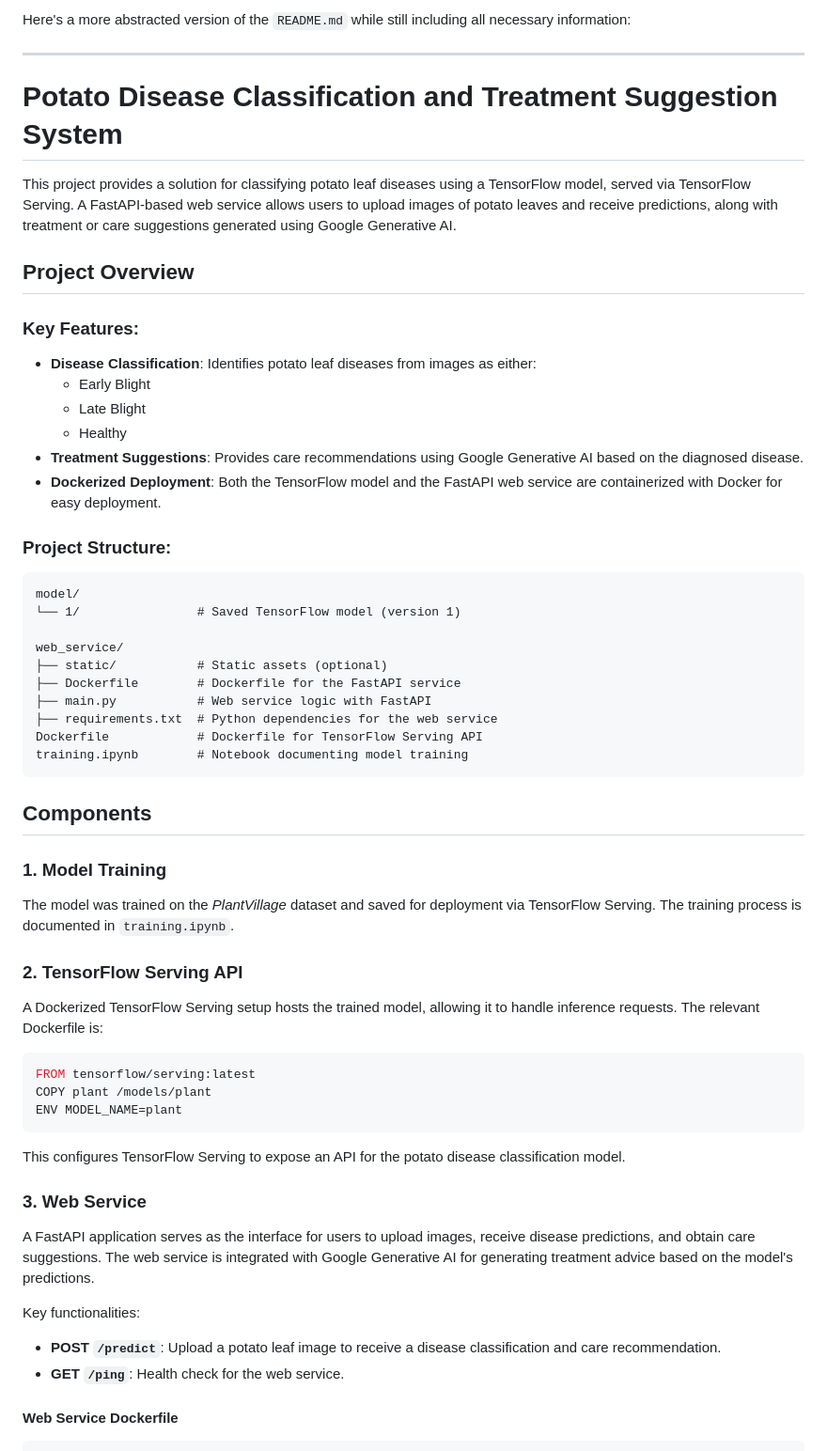
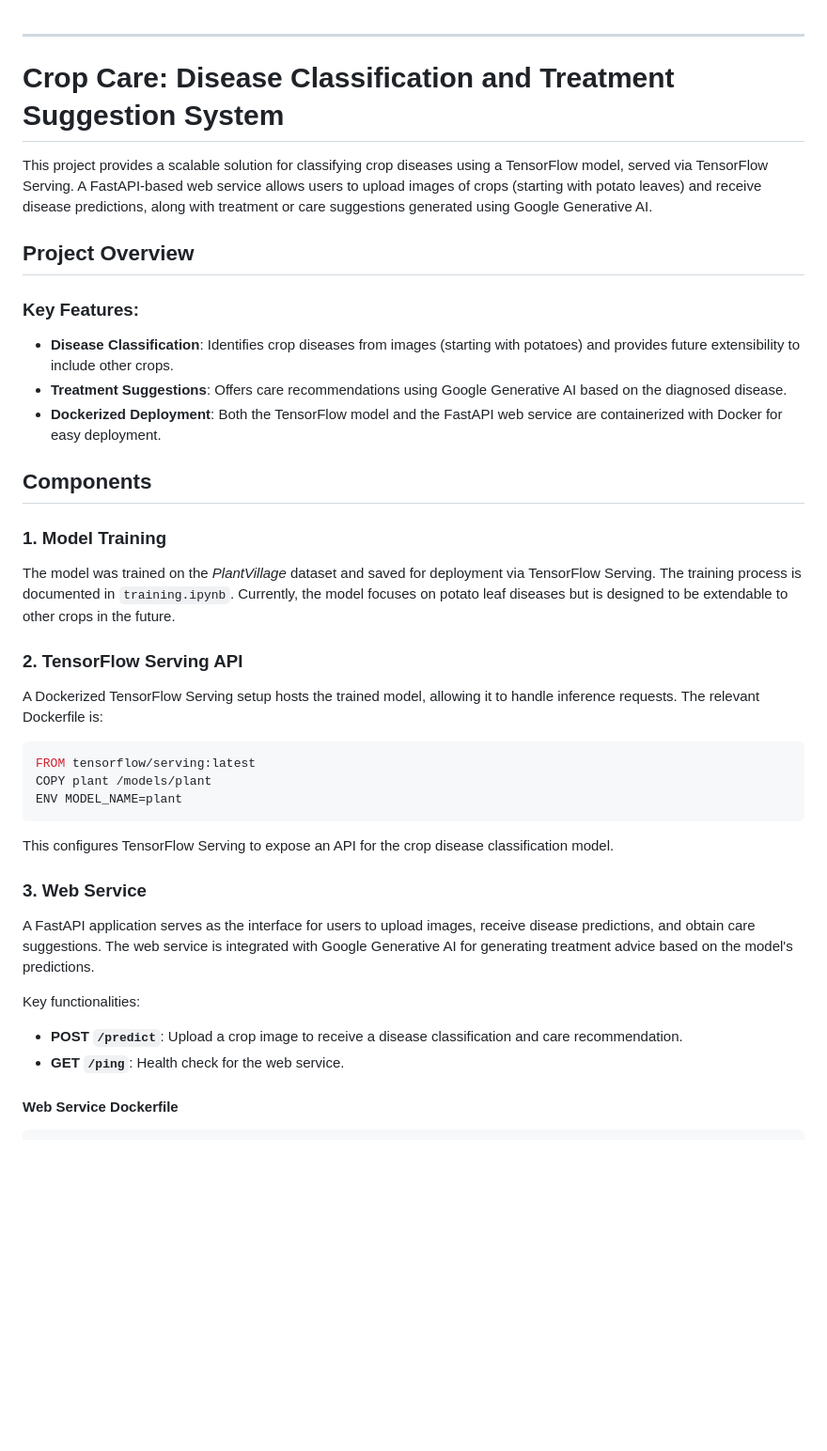
Before and after one commit to deepak039/CropCare, a Markdown page: README.md, the part around one of its changes. Shown at 94% size. GitHub-like rendering; blank space fills up the shorter version.

````diff
--- a/README.md
+++ b/README.md
@@ -1,39 +1,24 @@
-Here's a more abstracted version of the `README.md` while still including all necessary information:
+
 
 ---
 
-# Potato Disease Classification and Treatment Suggestion System
+# Crop Care: Disease Classification and Treatment Suggestion System
 
-This project provides a solution for classifying potato leaf diseases using a TensorFlow model, served via TensorFlow Serving. A FastAPI-based web service allows users to upload images of potato leaves and receive predictions, along with treatment or care suggestions generated using Google Generative AI.
+This project provides a scalable solution for classifying crop diseases using a TensorFlow model, served via TensorFlow Serving. A FastAPI-based web service allows users to upload images of crops (starting with potato leaves) and receive disease predictions, along with treatment or care suggestions generated using Google Generative AI.
 
 ## Project Overview
 
 ### Key Features:
-- **Disease Classification**: Identifies potato leaf diseases from images as either:
-  - Early Blight
-  - Late Blight
-  - Healthy
-- **Treatment Suggestions**: Provides care recommendations using Google Generative AI based on the diagnosed disease.
+- **Disease Classification**: Identifies crop diseases from images (starting with potatoes) and provides future extensibility to include other crops.
+- **Treatment Suggestions**: Offers care recommendations using Google Generative AI based on the diagnosed disease.
 - **Dockerized Deployment**: Both the TensorFlow model and the FastAPI web service are containerized with Docker for easy deployment.
 
-### Project Structure:
-```plaintext
-model/
-└── 1/                # Saved TensorFlow model (version 1)
 
-web_service/
-├── static/           # Static assets (optional)
-├── Dockerfile        # Dockerfile for the FastAPI service
-├── main.py           # Web service logic with FastAPI
-├── requirements.txt  # Python dependencies for the web service
-Dockerfile            # Dockerfile for TensorFlow Serving API
-training.ipynb        # Notebook documenting model training
-```
 
 ## Components
 
 ### 1. Model Training
-The model was trained on the *PlantVillage* dataset and saved for deployment via TensorFlow Serving. The training process is documented in `training.ipynb`.
+The model was trained on the *PlantVillage* dataset and saved for deployment via TensorFlow Serving. The training process is documented in `training.ipynb`. Currently, the model focuses on potato leaf diseases but is designed to be extendable to other crops in the future.
 
 ### 2. TensorFlow Serving API
 
@@ -45,14 +30,14 @@ COPY plant /models/plant
 ENV MODEL_NAME=plant
 ```
 
-This configures TensorFlow Serving to expose an API for the potato disease classification model.
+This configures TensorFlow Serving to expose an API for the crop disease classification model.
 
 ### 3. Web Service
 
 A FastAPI application serves as the interface for users to upload images, receive disease predictions, and obtain care suggestions. The web service is integrated with Google Generative AI for generating treatment advice based on the model's predictions.
 
 Key functionalities:
-- **POST `/predict`**: Upload a potato leaf image to receive a disease classification and care recommendation.
+- **POST `/predict`**: Upload a crop image to receive a disease classification and care recommendation.
 - **GET `/ping`**: Health check for the web service.
 
 #### Web Service Dockerfile
````
Also changed, not shown: other parts of README.md (+5 -13 lines).
